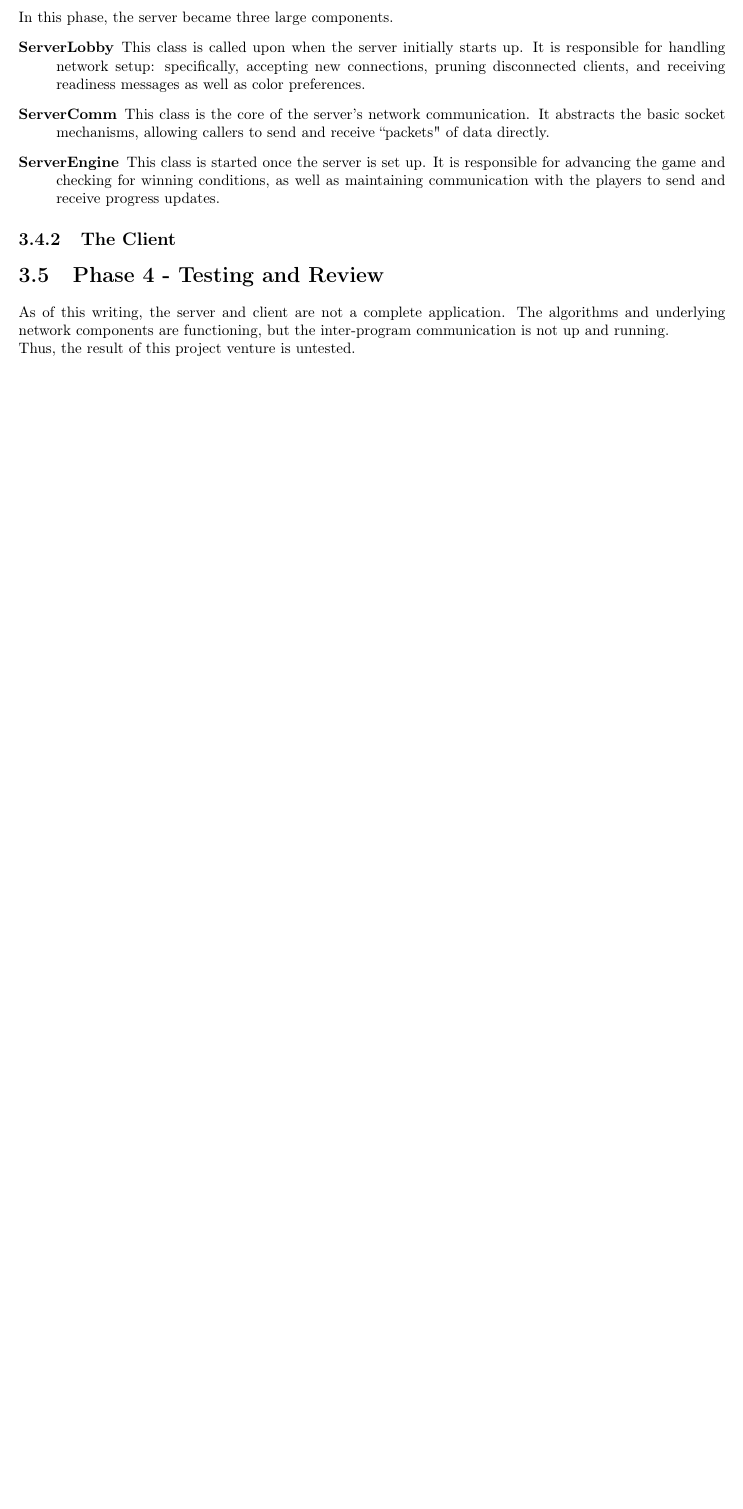
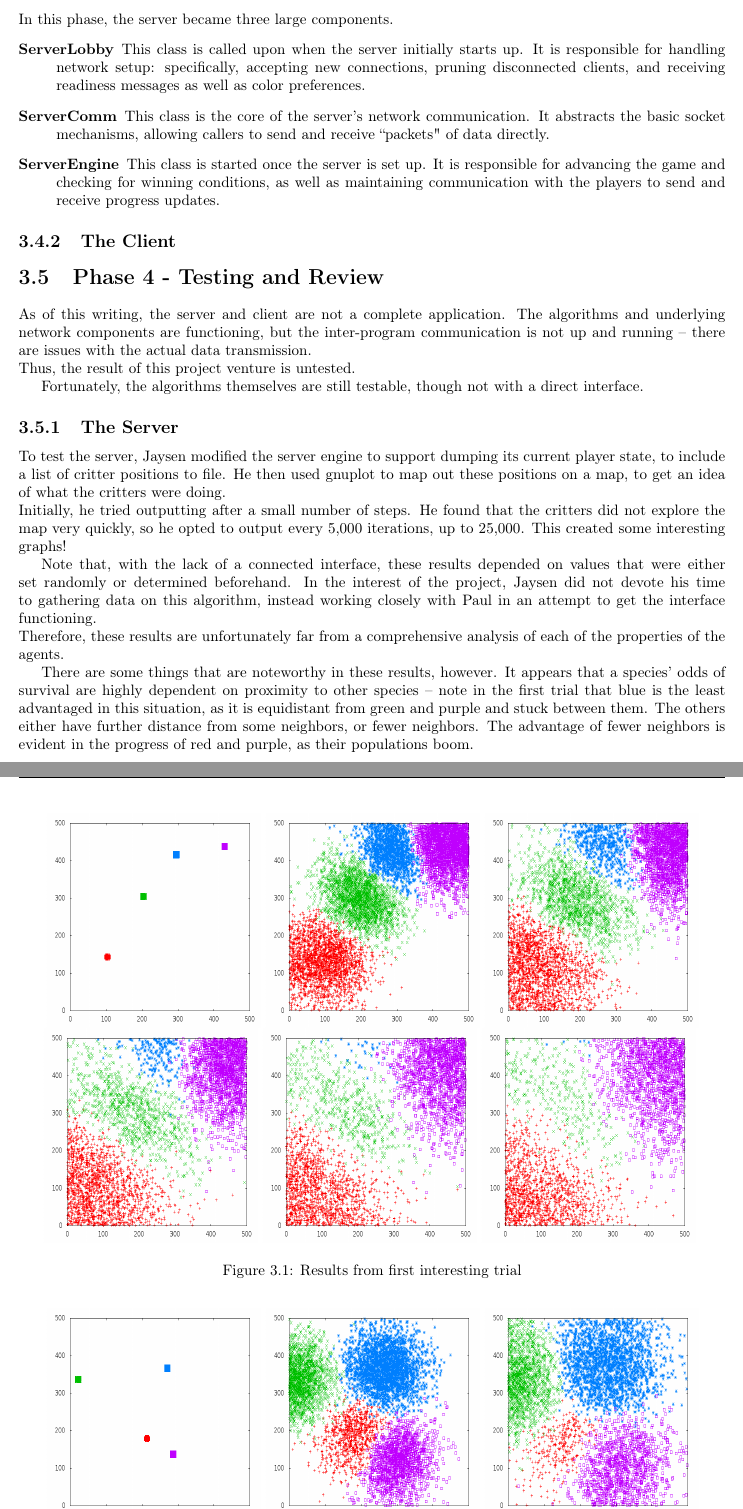
Before and after one commit to pdblasi/NatCom_FinalProject, a LaTeX book (FinalProject/FinalProject.tex, which reads FinalProject/solution.tex): part of page 13 of 15 before the commit and two parts of pages 13 and 14 of 17 after it, the two joined at a grey line, cut so that both start at the same text, the shorter picture padded with empty space. Compiled offline with pdfLaTeX.

Commit message:
Added server solution

```diff
--- a/FinalProject/solution.tex
+++ b/FinalProject/solution.tex
@@ -151,8 +151,64 @@ In this phase, the server became three large components.
     % Paul! It got complex here, didn't it?
 
 \section{Phase 4 - Testing and Review}
-	% Not here quite yet.
 As of this writing, the server and client are not a complete application. The
 algorithms and underlying network components are functioning, but the
-inter-program communication is not up and running. \\
+inter-program communication is not up and running -- there are issues with the
+actual data transmission. \\
 Thus, the result of this project venture is untested.
+
+Fortunately, the algorithms themselves are still testable, though not with a
+direct interface.
+
+\subsection{The Server}
+To test the server, Jaysen modified the server engine to support dumping its
+current player state, to include a list of critter positions to file. He then
+used gnuplot to map out these positions on a map, to get an idea of what the
+critters were doing. \\
+Initially, he tried outputting after a small number of steps. He found that the
+critters did not explore the map very quickly, so he opted to output every 5,000
+iterations, up to 25,000. This created some interesting graphs!
+
+\begin{figure}
+\centering
+    \includegraphics[width=5cm,height=5cm]{Trial1-0.png}
+    \includegraphics[width=5cm,height=5cm]{Trial1-5000.png}
+    \includegraphics[width=5cm,height=5cm]{Trial1-10000.png}
+    \includegraphics[width=5cm,height=5cm]{Trial1-15000.png}
+    \includegraphics[width=5cm,height=5cm]{Trial1-20000.png}
+    \includegraphics[width=5cm,height=5cm]{Trial1-25000.png}
+    \caption{Results from first interesting trial}
+\end{figure}
+
+\begin{figure}
+\centering
+    \includegraphics[width=5cm,height=5cm]{Trial2-0.png}
+    \includegraphics[width=5cm,height=5cm]{Trial2-5000.png}
+    \includegraphics[width=5cm,height=5cm]{Trial2-10000.png}
+    \includegraphics[width=5cm,height=5cm]{Trial2-15000.png}
+    \includegraphics[width=5cm,height=5cm]{Trial2-20000.png}
+    \includegraphics[width=5cm,height=5cm]{Trial2-25000.png}
+    \caption{Results from second interesting trial}
+\end{figure}
+
+Note that, with the lack of a connected interface, these results depended on values
+that were either set randomly or determined beforehand. In the interest of the
+project, Jaysen did not devote his time to gathering data on this algorithm,
+instead working closely with Paul in an attempt to get the interface functioning.\\
+Therefore, these results are unfortunately far from a comprehensive analysis of
+each of the properties of the agents.
+
+There are some things that are noteworthy in these results, however. It appears
+that a species' odds of survival are highly dependent on proximity to other species
+-- note in the first trial that blue is the least advantaged in this situation, as
+it is equidistant from green and purple and stuck between them. The others either
+have further distance from some neighbors, or fewer neighbors. The advantage of
+fewer neighbors is evident in the progress of red and purple, as their populations
+boom.
+
+In the second trial, it's worth noting that red had a very high predatory instinct,
+which means that it sought out other species -- meanwhile, the others had a
+relatively low predatory instinct, so they tried to avoid others. This worked to
+the advantage of the ones that tried to avoid other species.
+
+\subsection{The Client}
```
Also changed, not shown: FinalProject/preparation.tex (+1 -0 lines), FinalProject/Trial1-0.png (added), FinalProject/Trial1-10000.png (added), FinalProject/Trial1-15000.png (added), FinalProject/Trial1-20000.png (added), FinalProject/Trial1-25000.png (added), FinalProject/Trial1-5000.png (added), FinalProject/Trial2-0.png (added), FinalProject/Trial2-10000.png (added), FinalProject/Trial2-15000.png (added), FinalProject/Trial2-20000.png (added), FinalProject/Trial2-25000.png (added), FinalProject/Trial2-5000.png (added), 1 other file.
